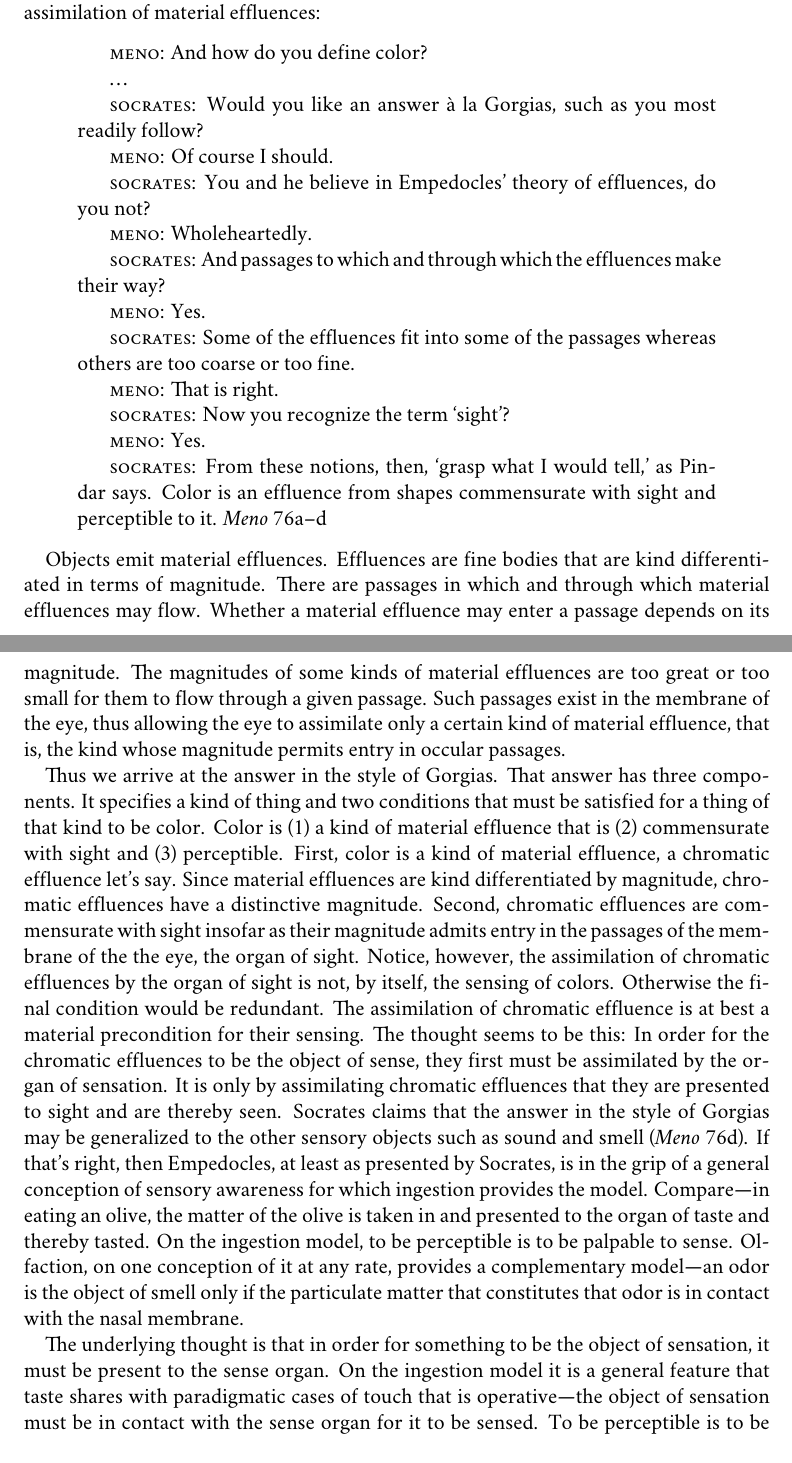
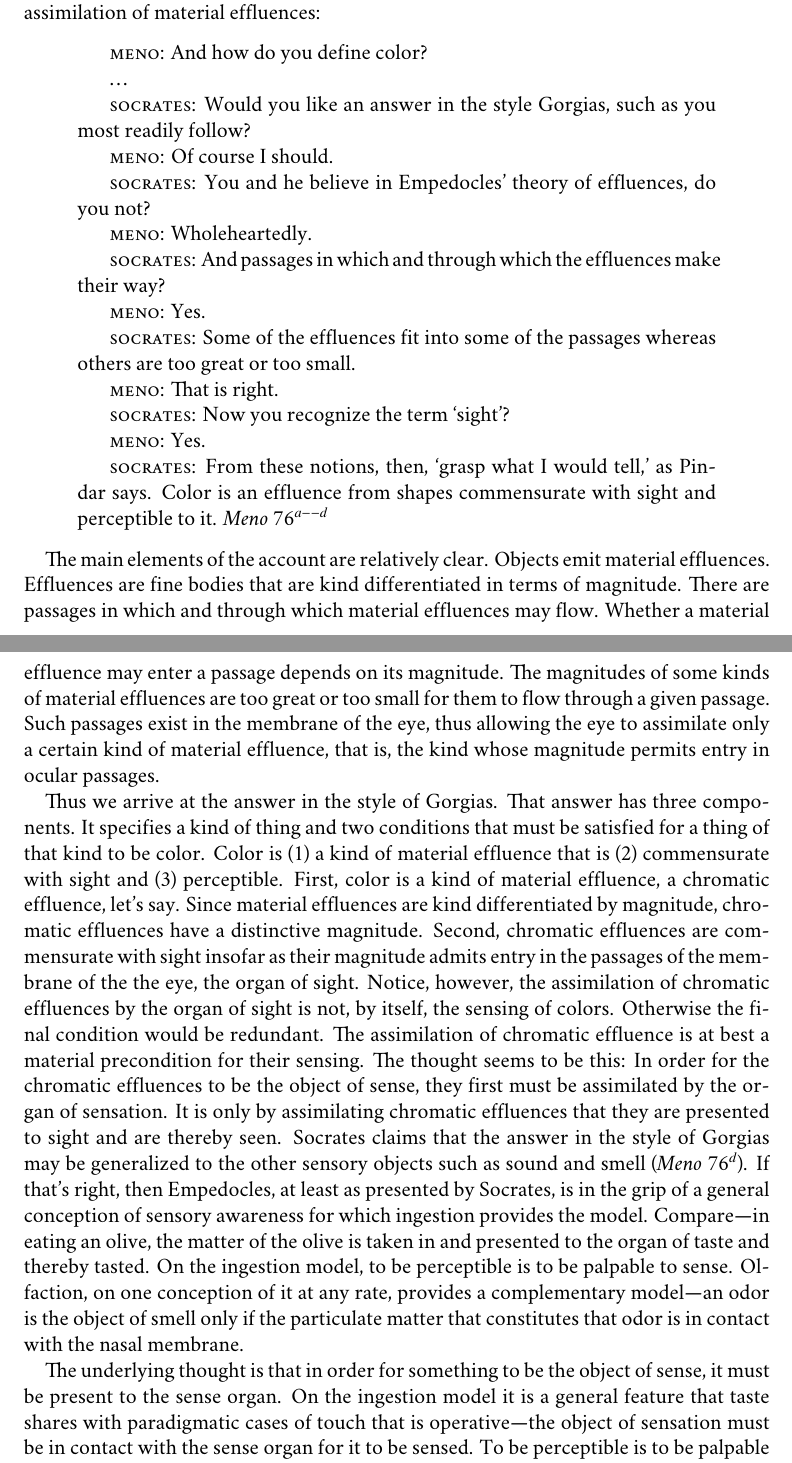
Before and after one commit to PhilGeek/formwithoutmatter, a LaTeX document (formwithoutmatter.tex): two parts of pages 1 and 2 of 7, joined at a grey line, cut so that both start at the same text. Compiled offline with XeLaTeX; a missing font is replaced by an installed copy or a similar font.

Commit message:
Minor changes

```diff
--- a/formwithoutmatter.tex
+++ b/formwithoutmatter.tex
@@ -77,7 +77,7 @@ In the \emph{Meno} Socrates attributes to Empedocles a conception of perception
 
     \ldots
 
-    \textsc{socrates}: Would you like an answer à la Gorgias, such as you most readily follow?
+    \textsc{socrates}: Would you like an answer in the style Gorgias, such as you most readily follow?
 
     \textsc{meno}: Of course I should.
 
@@ -85,11 +85,11 @@ In the \emph{Meno} Socrates attributes to Empedocles a conception of perception
 
     \textsc{meno}: Wholeheartedly.
 
-    \textsc{socrates}: And passages to which and through which the effluences make their way?
+    \textsc{socrates}: And passages in which and through which the effluences make their way?
 
     \textsc{meno}: Yes.
 
-    \textsc{socrates}: Some of the effluences fit into some of the passages whereas others are too coarse or too fine.
+    \textsc{socrates}: Some of the effluences fit into some of the passages whereas others are too great or too small.
 
     \textsc{meno}: That is right.
 
@@ -97,14 +97,41 @@ In the \emph{Meno} Socrates attributes to Empedocles a conception of perception
 
     \textsc{meno}: Yes.
 
-    \textsc{socrates}: From these notions, then, `grasp what I would tell,' as Pindar says. Color is an effluence from shapes commensurate with sight and perceptible to it. \emph{Meno} 76a--d
+    \textsc{socrates}: From these notions, then, `grasp what I would tell,' as Pindar says. Color is an effluence from shapes commensurate with sight and perceptible to it. \emph{Meno} 76\( ^{a--d} \)
 \end{quotation}
+% \begin{quotation}
+%     \textsc{meno}: And how do you define color?
+%
+%     \ldots
+%
+%     \textsc{socrates}: Would you like an answer à la Gorgias, such as you most readily follow?
+%
+%     \textsc{meno}: Of course I should.
+%
+%     \textsc{socrates}: You and he believe in Empedocles' theory of effluences, do you not?
+%
+%     \textsc{meno}: Wholeheartedly.
+%
+%     \textsc{socrates}: And passages to which and through which the effluences make their way?
+%
+%     \textsc{meno}: Yes.
+%
+%     \textsc{socrates}: Some of the effluences fit into some of the passages whereas others are too coarse or too fine.
+%
+%     \textsc{meno}: That is right.
+%
+%     \textsc{socrates}: Now you recognize the term `sight'?
+%
+%     \textsc{meno}: Yes.
+%
+%     \textsc{socrates}: From these notions, then, `grasp what I would tell,' as Pindar says. Color is an effluence from shapes commensurate with sight and perceptible to it. \emph{Meno} 76a--d
+% \end{quotation}
 
-Objects emit material effluences. Effluences are fine bodies that are kind differentiated in terms of magnitude. There are passages in which and through which material effluences may flow. Whether a material effluence may enter a passage depends on its magnitude. The magnitudes of some kinds of material effluences are too great or too small for them to flow through a given passage. Such passages exist in the membrane of the eye, thus allowing the eye to assimilate only a certain kind of material effluence, that is, the kind whose magnitude permits entry in occular passages.
+The main elements of the account are relatively clear. Objects emit material effluences. Effluences are fine bodies that are kind differentiated in terms of magnitude. There are passages in which and through which material effluences may flow. Whether a material effluence may enter a passage depends on its magnitude. The magnitudes of some kinds of material effluences are too great or too small for them to flow through a given passage. Such passages exist in the membrane of the eye, thus allowing the eye to assimilate only a certain kind of material effluence, that is, the kind whose magnitude permits entry in ocular passages.
 
-Thus we arrive at the answer in the style of Gorgias. That answer has three components. It specifies a kind of thing and two conditions that must be satisfied for a thing of that kind to be color. Color is (1) a kind of material effluence that is (2) commensurate with sight and (3) perceptible. First, color is a kind of material effluence, a chromatic effluence let's say. Since material effluences are kind differentiated by magnitude, chromatic effluences have a distinctive magnitude. Second, chromatic effluences are commensurate with sight insofar as their magnitude admits entry in the passages of the membrane of the the eye, the organ of sight. Notice, however, the assimilation of chromatic effluences by the organ of sight is not, by itself, the sensing of colors. Otherwise the final condition would be redundant. The assimilation of chromatic effluence is at best a material precondition for their sensing. The thought seems to be this: In order for the chromatic effluences to be the object of sense, they first must be assimilated by the organ of sensation. It is only by assimilating chromatic effluences that they are presented to sight and are thereby seen. Socrates claims that the answer in the style of Gorgias may be generalized to the other sensory objects such as sound and smell (\emph{Meno} 76d). If that's right, then Empedocles, at least as presented by Socrates, is in the grip of a general conception of sensory awareness for which ingestion provides the model. Compare---in eating an olive, the matter of the olive is taken in and presented to the organ of taste and thereby tasted. On the ingestion model, to be perceptible is to be palpable to sense. Olfaction, on one conception of it at any rate, provides a complementary model---an odor is the object of smell only if the particulate matter that constitutes that odor is in contact with the nasal membrane.
+Thus we arrive at the answer in the style of Gorgias. That answer has three components. It specifies a kind of thing and two conditions that must be satisfied for a thing of that kind to be color. Color is (1) a kind of material effluence that is (2) commensurate with sight and (3) perceptible. First, color is a kind of material effluence, a chromatic effluence, let's say. Since material effluences are kind differentiated by magnitude, chromatic effluences have a distinctive magnitude. Second, chromatic effluences are commensurate with sight insofar as their magnitude admits entry in the passages of the membrane of the the eye, the organ of sight. Notice, however, the assimilation of chromatic effluences by the organ of sight is not, by itself, the sensing of colors. Otherwise the final condition would be redundant. The assimilation of chromatic effluence is at best a material precondition for their sensing. The thought seems to be this: In order for the chromatic effluences to be the object of sense, they first must be assimilated by the organ of sensation. It is only by assimilating chromatic effluences that they are presented to sight and are thereby seen. Socrates claims that the answer in the style of Gorgias may be generalized to the other sensory objects such as sound and smell (\emph{Meno} 76\( ^{d} \)). If that's right, then Empedocles, at least as presented by Socrates, is in the grip of a general conception of sensory awareness for which ingestion provides the model. Compare---in eating an olive, the matter of the olive is taken in and presented to the organ of taste and thereby tasted. On the ingestion model, to be perceptible is to be palpable to sense. Olfaction, on one conception of it at any rate, provides a complementary model---an odor is the object of smell only if the particulate matter that constitutes that odor is in contact with the nasal membrane.
 
-The underlying thought is that in order for something to be the object of sensation, it must be present to the sense organ. On the ingestion model it is a general feature that taste shares with paradigmatic cases of touch that is operative---the object of sensation must be in contact with the sense organ for it to be sensed. To be perceptible is to be palpable to sense. If one began with that thought, a puzzle would naturally arise about vision, for vision seems to present the colors of distant objects. Color perception seems to involve the presentation of color qualities inhering in bounded particulars located at a distance from the perceiver. But how can one assimilate what remains inherent in a bounded particular remote from one? It is precisely this puzzlement that the theory of effluences is meant to address. Distant objects may be sensed by sensing the material effluences they emit. If the color of an object is the material effluence that it emits, then the color of a remote object can be assimilated and so be palpable to sight. One may wonder whether the theory of effluences is wholly adequate to this task, at least without supplementation. Thus a Berkelean worry naturally arises about the immediate objects of sensation, the assimilated effluences, screening off the external objects that emit them. Fortunately, it is the puzzlement that arises from Empedocles' conception of sensory presentation, and not his resolution of it, that is our focus here.
+The underlying thought is that in order for something to be the object of sense, it must be present to the sense organ. On the ingestion model it is a general feature that taste shares with paradigmatic cases of touch that is operative---the object of sensation must be in contact with the sense organ for it to be sensed. To be perceptible is to be palpable to sense. If one began with that thought, a puzzle would naturally arise about vision, for vision seems to present the colors of distant objects. Color perception seems to involve the presentation of color qualities inhering in bounded particulars located at a distance from the perceiver. But how can one assimilate what remains inherent in a bounded particular remote from one? It is precisely this puzzlement that the theory of effluences is meant to address. Distant objects may be sensed by sensing the material effluences they emit. If the color of an object is the material effluence that it emits, then the color of a remote object can be assimilated and so be palpable to sight. One may wonder whether the theory of effluences is wholly adequate to this task, at least without supplementation. Thus a Berkelean worry naturally arises about the immediate objects of sensation, the assimilated effluences, screening off the external objects that emit them. Fortunately, it is the puzzlement that arises from Empedocles' conception of sensory presentation, and not his resolution of it, that is our focus here.
 
 I believe that Empedocles' puzzlement about the nature of sensory presentation involved in vision is a natural one. The puzzlement persists to this day. Thus Broad remarks that:
 \begin{quote}
```
